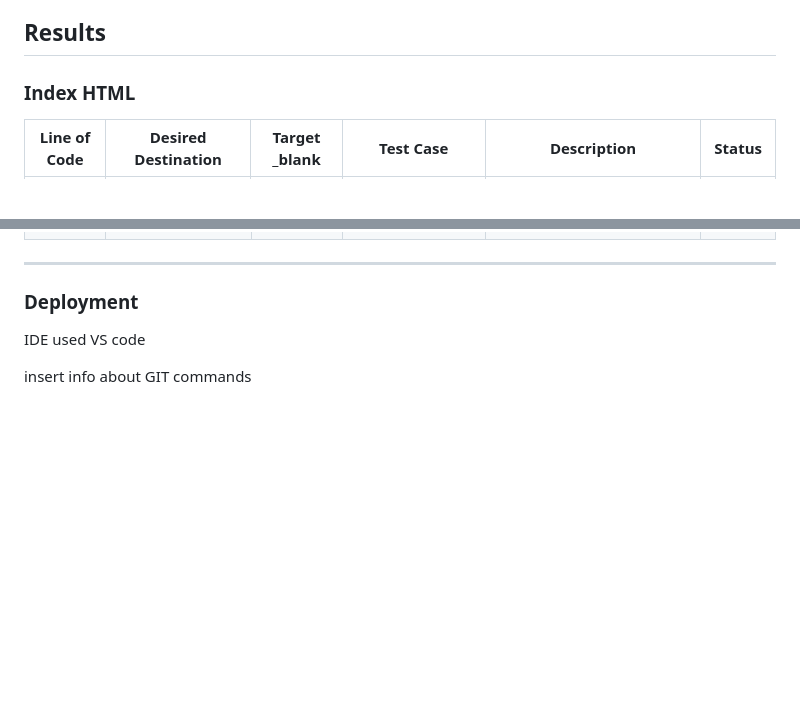
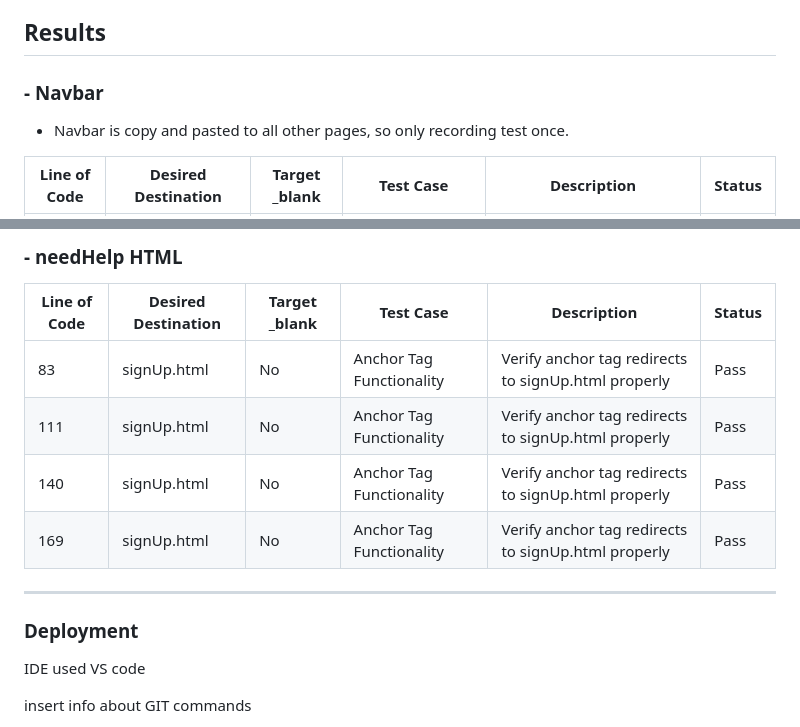
Before and after one commit to CoalTrain1618/Milestone_P1, a Markdown page: README.md, 2 parts joined by grey strips. Drawn GitHub-style; blank space fills up the shorter version.

```diff
--- a/README.md
+++ b/README.md
@@ -318,7 +318,9 @@ Here I tested each anchor tag along with button across the page. This is to ensu
 
 ## Results
 
-### Index HTML
+### - Navbar
+
+- Navbar is copy and pasted to all other pages, so only recording test once.
 
 | Line of Code | Desired Destination | Target _blank | Test Case                | Description                                        | Status |
 |--------------|---------------------|---------------|--------------------------|----------------------------------------------------|--------|
@@ -343,3 +372,11 @@ Here I tested each anchor tag along with button across the page. This is to ensu
+### - needHelp HTML
+
+| Line of Code | Desired Destination | Target _blank | Test Case                | Description                                        | Status |
+|--------------|---------------------|---------------|--------------------------|----------------------------------------------------|--------|
+| 83    | signUp.html    | No      | Anchor Tag Functionality | Verify anchor tag redirects to signUp.html properly | Pass    |
+| 111   | signUp.html    | No      | Anchor Tag Functionality | Verify anchor tag redirects to signUp.html properly | Pass    |
+| 140   | signUp.html    | No      | Anchor Tag Functionality | Verify anchor tag redirects to signUp.html properly | Pass    |
+| 169   | signUp.html    | No      | Anchor Tag Functionality | Verify anchor tag redirects to signUp.html properly | Pass    |
 
 ---
 
```
Also changed, not shown: other parts of README.md (+28 -1 lines).
